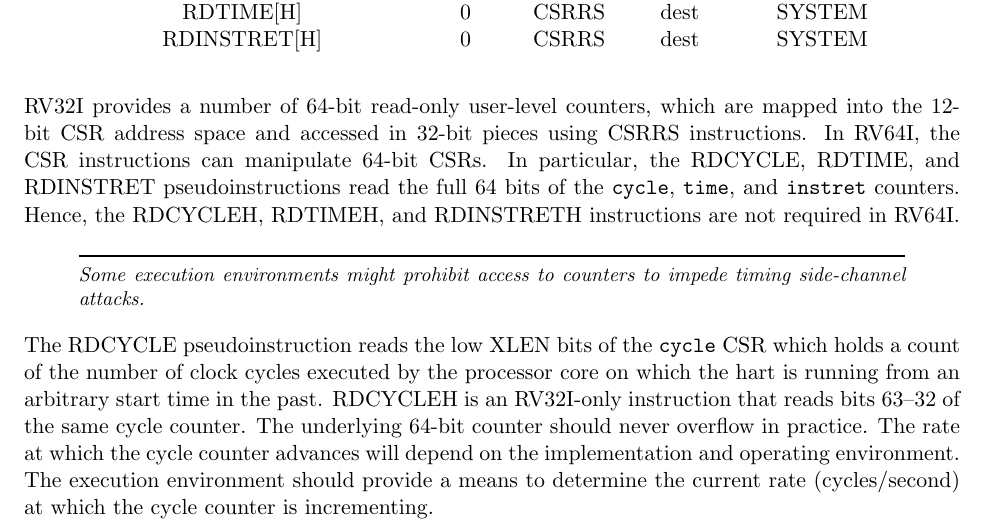
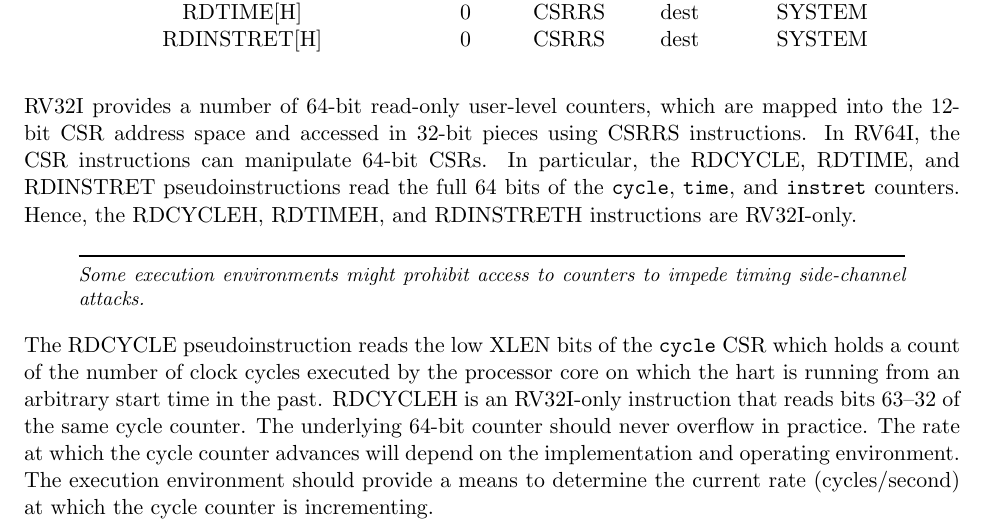
Before and after one commit to riscv/riscv-isa-manual, a LaTeX thesis (src/riscv-spec.tex, which reads src/counters.tex): part of page 77 of 236, cut so that both start at the same text. Compiled offline with pdfLaTeX.

Commit message:
clarify that high counters are RV32I-only

```diff
--- a/src/counters.tex
+++ b/src/counters.tex
@@ -41,7 +41,7 @@ pieces using CSRRS instructions.  In RV64I, the CSR instructions can
 manipulate 64-bit CSRs.  In particular, the RDCYCLE, RDTIME, and
 RDINSTRET pseudoinstructions read the full 64 bits of the {\tt cycle},
 {\tt time}, and {\tt instret} counters.  Hence, the RDCYCLEH, RDTIMEH,
-and RDINSTRETH instructions are not required in RV64I.
+and RDINSTRETH instructions are RV32I-only.
 
 \begin{commentary}
 Some execution environments might prohibit access to counters to
```
